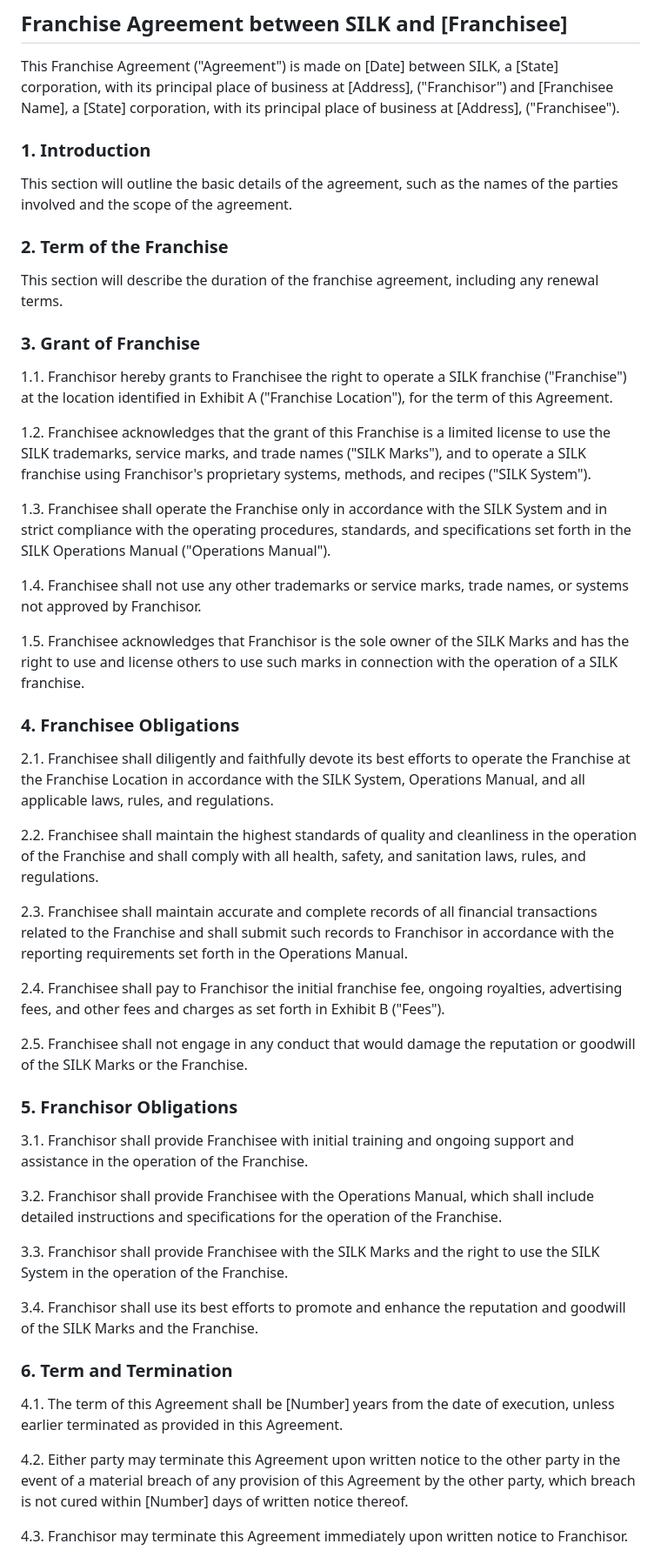
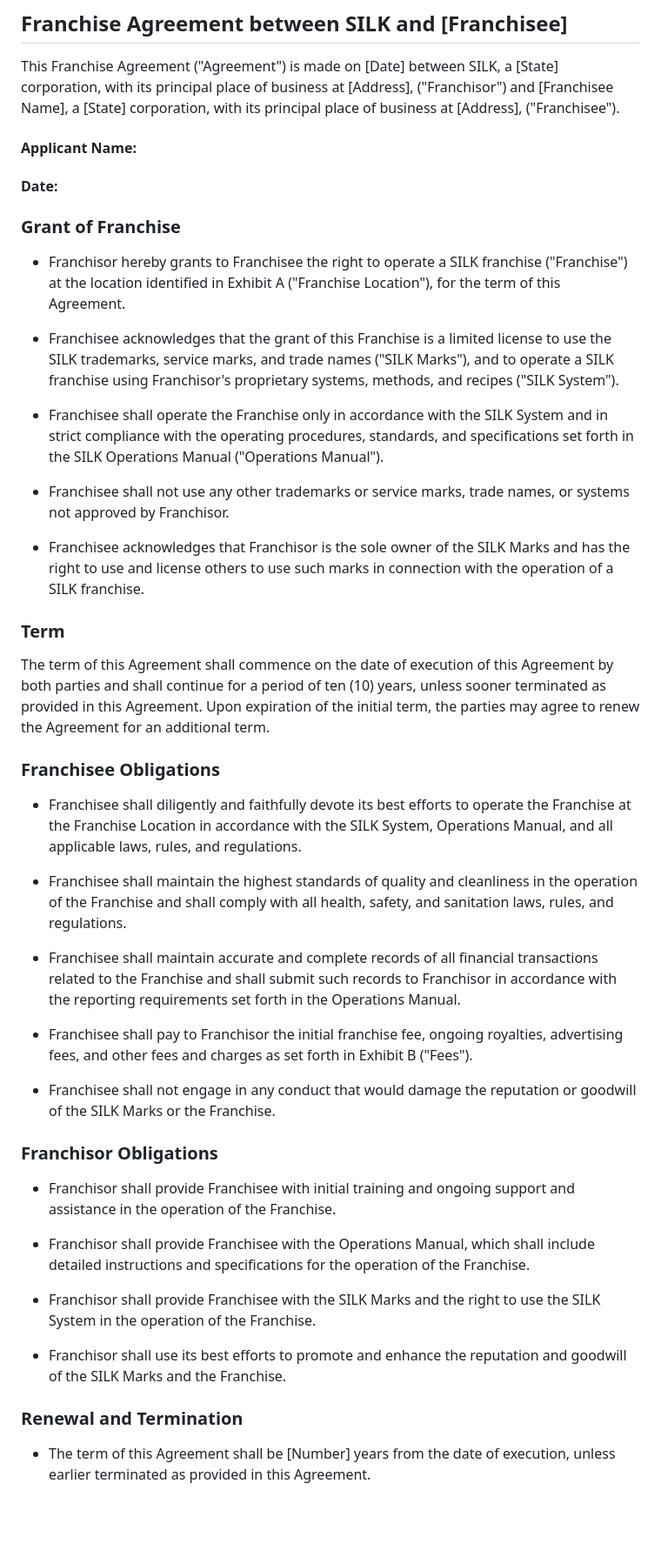
Before and after one commit to WorldEnterpriseGroup/silkcorp, a Markdown page: Franchise agreement template.md, the part around the change printed below. Shown: that part at 87% size. Drawn GitHub-style; blank space fills up the shorter version.

Commit message:
Updated the Franchise Agreement Issue#154.
I have updated the .md file on the SILK Franchise Agreement.

```diff
--- a/Franchise agreement template.md
+++ b/Franchise agreement template.md
@@ -1,46 +1,44 @@
 ## Franchise Agreement between SILK and [Franchisee]
 This Franchise Agreement ("Agreement") is made on [Date] between SILK, a [State] corporation, with its principal place of business at [Address], ("Franchisor") and [Franchisee Name], a [State] corporation, with its principal place of business at [Address], ("Franchisee").
-### 1. Introduction
-This section will outline the basic details of the agreement, such as the names of the parties involved and the scope of the agreement.
-### 2. Term of the Franchise
-This section will describe the duration of the franchise agreement, including any renewal terms.
 
-### 3. Grant of Franchise
+#### Applicant Name:
+#### Date:
 
-1.1. Franchisor hereby grants to Franchisee the right to operate a SILK franchise ("Franchise") at the location identified in Exhibit A ("Franchise Location"), for the term of this Agreement.
+### Grant of Franchise
 
-1.2. Franchisee acknowledges that the grant of this Franchise is a limited license to use the SILK trademarks, service marks, and trade names ("SILK Marks"), and to operate a SILK franchise using Franchisor's proprietary systems, methods, and recipes ("SILK System").
+- Franchisor hereby grants to Franchisee the right to operate a SILK franchise ("Franchise") at the location identified in Exhibit A ("Franchise Location"), for the term of this Agreement.
 
-1.3. Franchisee shall operate the Franchise only in accordance with the SILK System and in strict compliance with the operating procedures, standards, and specifications set forth in the SILK Operations Manual ("Operations Manual").
+- Franchisee acknowledges that the grant of this Franchise is a limited license to use the SILK trademarks, service marks, and trade names ("SILK Marks"), and to operate a SILK franchise using Franchisor's proprietary systems, methods, and recipes ("SILK System").
 
-1.4. Franchisee shall not use any other trademarks or service marks, trade names, or systems not approved by Franchisor.
+- Franchisee shall operate the Franchise only in accordance with the SILK System and in strict compliance with the operating procedures, standards, and specifications set forth in the SILK Operations Manual ("Operations Manual").
 
-1.5. Franchisee acknowledges that Franchisor is the sole owner of the SILK Marks and has the right to use and license others to use such marks in connection with the operation of a SILK franchise.
+- Franchisee shall not use any other trademarks or service marks, trade names, or systems not approved by Franchisor.
 
-### 4. Franchisee Obligations
-2.1. Franchisee shall diligently and faithfully devote its best efforts to operate the Franchise at the Franchise Location in accordance with the SILK System, Operations Manual, and all applicable laws, rules, and regulations.
+- Franchisee acknowledges that Franchisor is the sole owner of the SILK Marks and has the right to use and license others to use such marks in connection with the operation of a SILK franchise.
 
-2.2. Franchisee shall maintain the highest standards of quality and cleanliness in the operation of the Franchise and shall comply with all health, safety, and sanitation laws, rules, and regulations.
+### Term
+The term of this Agreement shall commence on the date of execution of this Agreement by both parties and shall continue for a period of ten (10) years, unless sooner terminated as provided in this Agreement. Upon expiration of the initial term, the parties may agree to renew the Agreement for an additional term.
 
-2.3. Franchisee shall maintain accurate and complete records of all financial transactions related to the Franchise and shall submit such records to Franchisor in accordance with the reporting requirements set forth in the Operations Manual.
+### Franchisee Obligations
+- Franchisee shall diligently and faithfully devote its best efforts to operate the Franchise at the Franchise Location in accordance with the SILK System, Operations Manual, and all applicable laws, rules, and regulations.
 
-2.4. Franchisee shall pay to Franchisor the initial franchise fee, ongoing royalties, advertising fees, and other fees and charges as set forth in Exhibit B ("Fees").
+- Franchisee shall maintain the highest standards of quality and cleanliness in the operation of the Franchise and shall comply with all health, safety, and sanitation laws, rules, and regulations.
 
-2.5. Franchisee shall not engage in any conduct that would damage the reputation or goodwill of the SILK Marks or the Franchise.
+- Franchisee shall maintain accurate and complete records of all financial transactions related to the Franchise and shall submit such records to Franchisor in accordance with the reporting requirements set forth in the Operations Manual.
 
-### 5. Franchisor Obligations
-3.1. Franchisor shall provide Franchisee with initial training and ongoing support and assistance in the operation of the Franchise.
+- Franchisee shall pay to Franchisor the initial franchise fee, ongoing royalties, advertising fees, and other fees and charges as set forth in Exhibit B ("Fees").
 
-3.2. Franchisor shall provide Franchisee with the Operations Manual, which shall include detailed instructions and specifications for the operation of the Franchise.
+- Franchisee shall not engage in any conduct that would damage the reputation or goodwill of the SILK Marks or the Franchise.
 
-3.3. Franchisor shall provide Franchisee with the SILK Marks and the right to use the SILK System in the operation of the Franchise.
+### Franchisor Obligations
+- Franchisor shall provide Franchisee with initial training and ongoing support and assistance in the operation of the Franchise.
 
-3.4. Franchisor shall use its best efforts to promote and enhance the reputation and goodwill of the SILK Marks and the Franchise.
+- Franchisor shall provide Franchisee with the Operations Manual, which shall include detailed instructions and specifications for the operation of the Franchise.
 
-### 6. Term and Termination
-4.1. The term of this Agreement shall be [Number] years from the date of execution, unless earlier terminated as provided in this Agreement.
+- Franchisor shall provide Franchisee with the SILK Marks and the right to use the SILK System in the operation of the Franchise.
 
-4.2. Either party may terminate this Agreement upon written notice to the other party in the event of a material breach of any provision of this Agreement by the other party, which breach is not cured within [Number] days of written notice thereof.
+- Franchisor shall use its best efforts to promote and enhance the reputation and goodwill of the SILK Marks and the Franchise.
 
-4.3. Franchisor may terminate this Agreement immediately upon written notice to Franchisor.
+### Renewal and Termination
+- The term of this Agreement shall be [Number] years from the date of execution, unless earlier terminated as provided in this Agreement.
 
```
Also changed, not shown: other parts of Franchise agreement template.md (+35 -6 lines).
